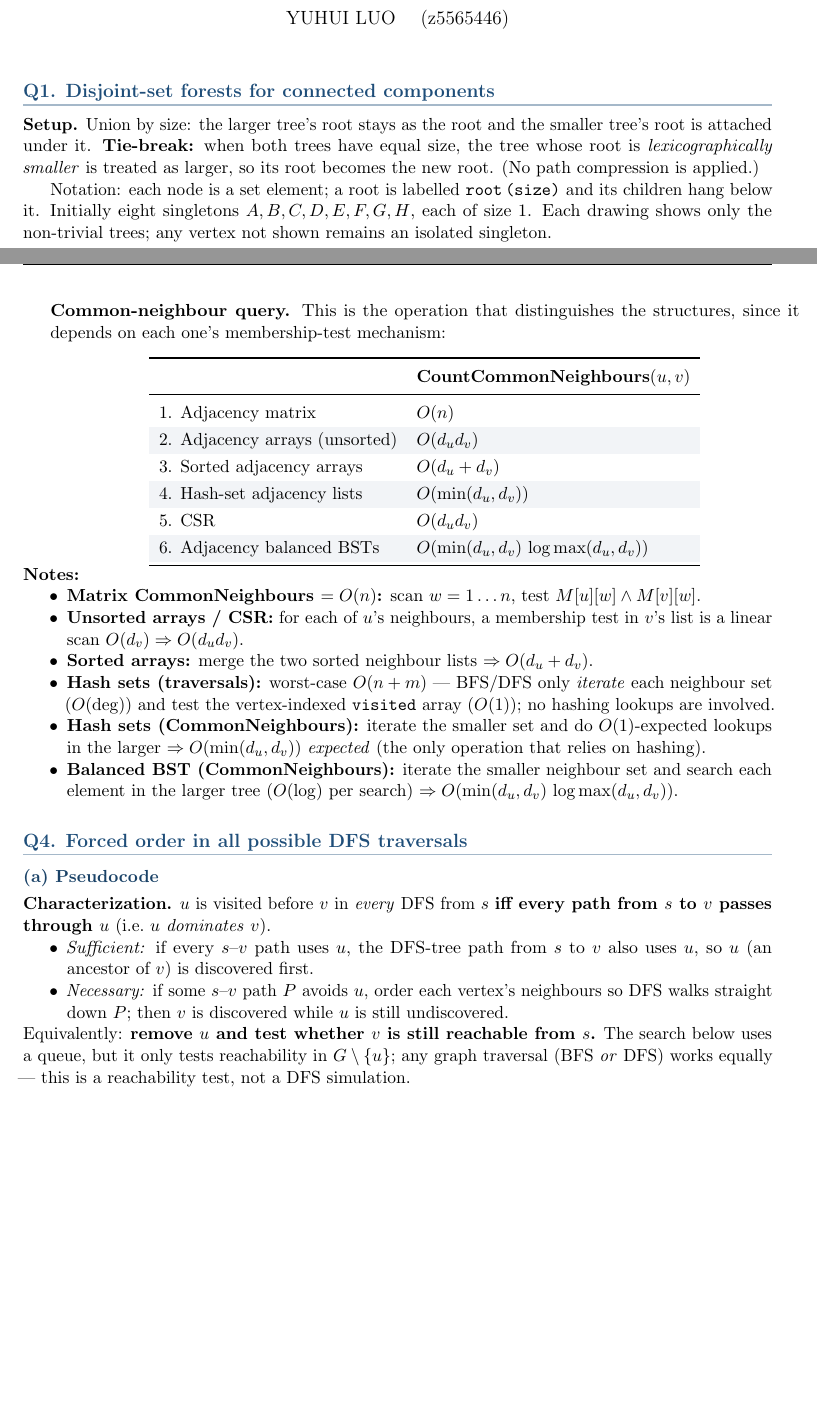
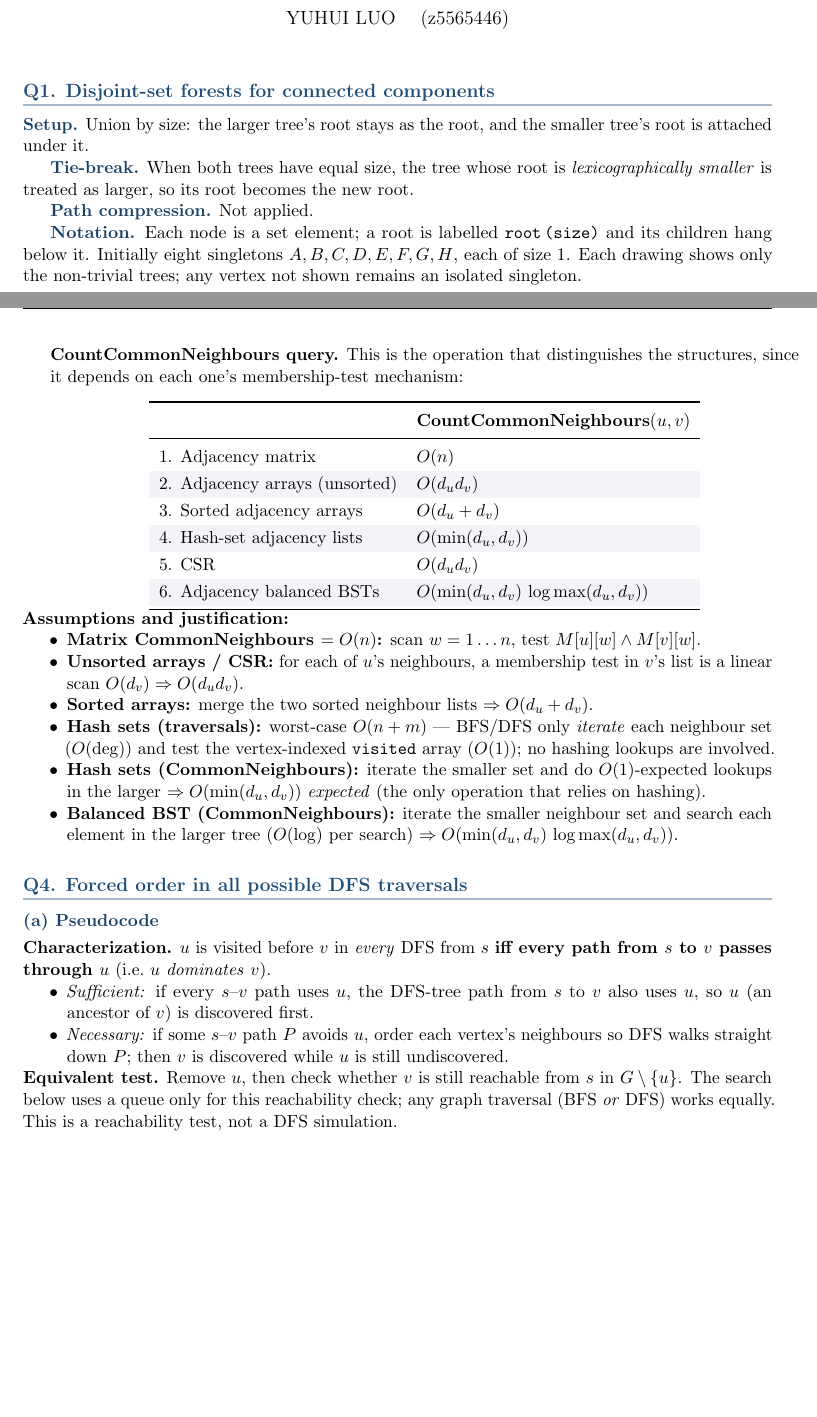
Before and after one commit to YangMingUNSW/comp9312-26t2, a LaTeX problem sheet (assignment1/ass1_z5565446.tex): two parts of pages 1 and 5 of 7, joined at a grey line, cut so that both start at the same text, the shorter picture padded with empty space. Compiled offline with pdfLaTeX.

Commit message:
polish assignment write-up readability
Refine wording and consistency across Q1/Q3/Q4/Q5 for cleaner tutor-facing presentation. Split setup notes into clearer blocks, standardize complexity notation, and clarify that the Q4 search is a reachability check.

Co-authored-by: Cursor <cursoragent@cursor.com>

```diff
--- a/assignment1/ass1_z5565446.tex
+++ b/assignment1/ass1_z5565446.tex
@@ -65,12 +65,17 @@
 %=====================================================================
 \section*{Q1. Disjoint-set forests for connected components}
 
-\textbf{Setup.} Union by size: the larger tree's root stays as the root and the
-smaller tree's root is attached under it. \textbf{Tie-break:} when both trees have
-equal size, the tree whose root is \emph{lexicographically smaller} is treated as
-larger, so its root becomes the new root. (No path compression is applied.)
+\textbf{\color{accent!85!black}Setup.} Union by size: the larger tree's root stays as
+the root, and the smaller tree's root is attached under it.
 
-Notation: each node is a set element; a root is labelled \texttt{root\,(size)} and its
+\textbf{\color{accent!85!black}Tie-break.} When both trees have equal size, the tree
+whose root is \emph{lexicographically smaller} is treated as larger, so its root
+becomes the new root.
+
+\textbf{\color{accent!85!black}Path compression.} Not applied.
+
+\textbf{\color{accent!85!black}Notation.} Each node is a set element; a root is labelled
+\texttt{root\,(size)} and its
 children hang below it. Initially eight singletons $A,B,C,D,E,F,G,H$, each of size $1$.
 Each drawing shows only the non-trivial trees; any vertex not shown remains an isolated
 singleton.
@@ -287,15 +292,15 @@ share the same cost --- only the per-vertex neighbour enumeration differs betwee
 1. Adjacency matrix & $O(n^2)$ & $O(n^2)$ & $O(n^2)$ \\
 2. Adjacency arrays (unsorted) & $O(n+m)$ & $O(n+m)$ & $O(n+m)$ \\
 3. Sorted adjacency arrays & $O(n+m)$ & $O(n+m)$ & $O(n+m)$ \\
-4. Hash-set adjacency lists & $O(n+m)$ & $O(n+m)$ & $O(n+m)$ \\
-5. CSR & $O(n+m)$ & $O(n+m)$ & $O(n+m)$ \\
-6. Adjacency balanced BSTs & $O(n+m)$ & $O(n+m)$ & $O(n+m)$ \\
+4. Hash-set adjacency lists & $O(n + m)$ & $O(n + m)$ & $O(n + m)$ \\
+5. CSR & $O(n + m)$ & $O(n + m)$ & $O(n + m)$ \\
+6. Adjacency balanced BSTs & $O(n + m)$ & $O(n + m)$ & $O(n + m)$ \\
 \bottomrule
 \end{tabular}
 \end{center}
 
 \begin{minipage}{\linewidth}
-\noindent\textbf{Common-neighbour query.} This is the operation that distinguishes the
+\noindent\textbf{CountCommonNeighbours query.} This is the operation that distinguishes the
 structures, since it depends on each one's membership-test mechanism:
 \begin{center}
 \rowcolors{2}{accent!6}{white}
@@ -315,13 +320,13 @@ structures, since it depends on each one's membership-test mechanism:
 \end{center}
 \end{minipage}
 
-\noindent\textbf{Notes:}
+\noindent\textbf{Assumptions and justification:}
 \begin{itemize}[nosep]
   \item \textbf{Matrix CommonNeighbours $=O(n)$:} scan $w=1\ldots n$, test $M[u][w]\wedge M[v][w]$.
   \item \textbf{Unsorted arrays / CSR:} for each of $u$'s neighbours, a membership test in
     $v$'s list is a linear scan $O(d_v)\Rightarrow O(d_u d_v)$.
   \item \textbf{Sorted arrays:} merge the two sorted neighbour lists $\Rightarrow O(d_u+d_v)$.
-  \item \textbf{Hash sets (traversals):} worst-case $O(n+m)$ --- BFS/DFS only \emph{iterate}
+  \item \textbf{Hash sets (traversals):} worst-case $O(n + m)$ --- BFS/DFS only \emph{iterate}
     each neighbour set ($O(\deg)$) and test the vertex-indexed \texttt{visited} array ($O(1)$);
     no hashing lookups are involved.
   \item \textbf{Hash sets (CommonNeighbours):} iterate the smaller set and do
@@ -346,10 +351,10 @@ structures, since it depends on each one's membership-test mechanism:
     neighbours so DFS walks straight down $P$; then $v$ is discovered while $u$ is still
     undiscovered.
 \end{itemize}
-Equivalently: \textbf{remove $u$ and test whether $v$ is still reachable from $s$.}
-The search below uses a queue, but it only tests reachability in $G\setminus\{u\}$;
-any graph traversal (BFS \emph{or} DFS) works equally --- this is a reachability test,
-not a DFS simulation.
+\textbf{Equivalent test.} Remove $u$, then check whether $v$ is still reachable from $s$
+in $G\setminus\{u\}$.
+The search below uses a queue only for this reachability check; any graph traversal
+(BFS \emph{or} DFS) works equally. This is a reachability test, not a DFS simulation.
 
 \begin{minipage}{\linewidth}
 \begin{Verbatim}[fontsize=\small]
```
Also changed, not shown: assignment1/ass1_z5565446.tex (3 more changed lines).
